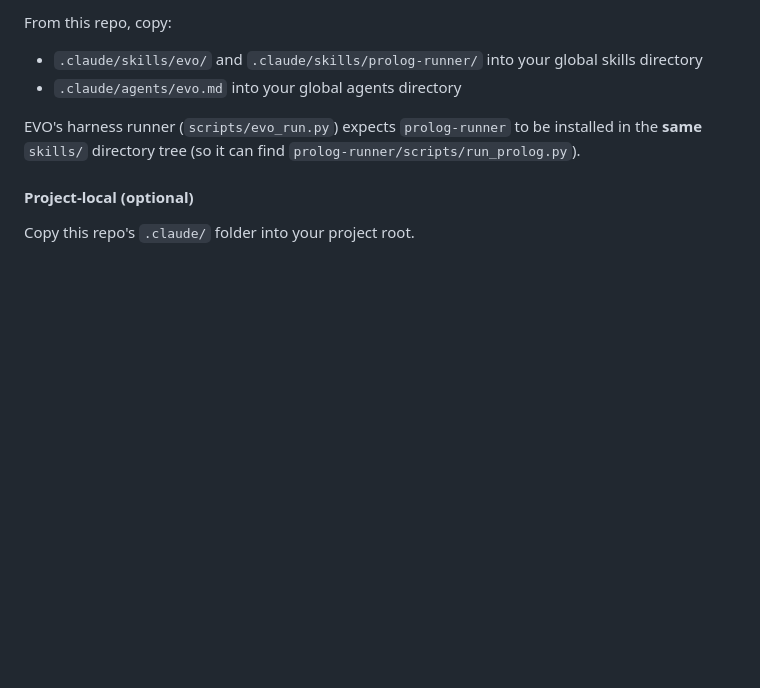
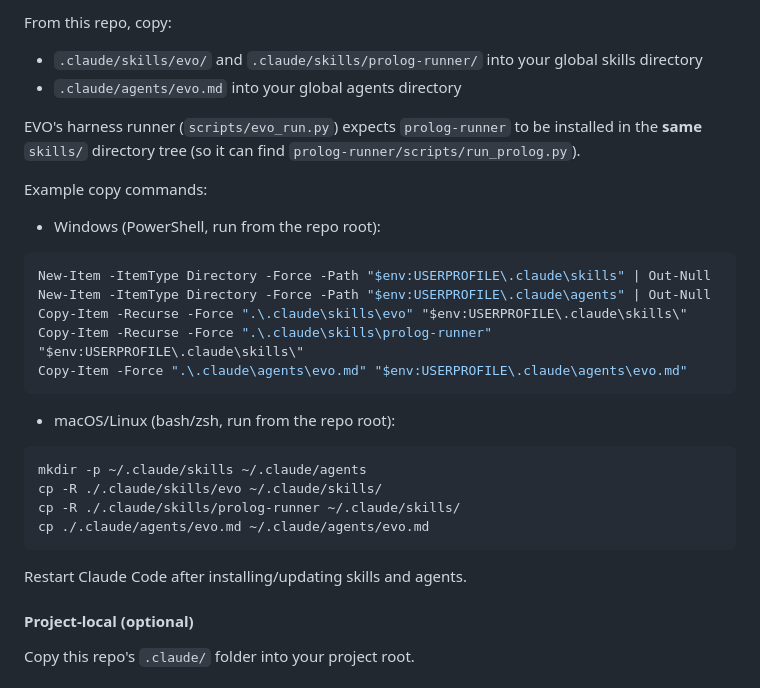
Before and after one commit to machinelearning2014/evo, a Markdown page: README.md, the part around the change. Drawn GitHub-style; blank space fills up the shorter version.

Commit message:
Add Claude global install copy command examples

````diff
--- a/README.md
+++ b/README.md
@@ -210,6 +210,29 @@ From this repo, copy:
 
 EVO's harness runner (`scripts/evo_run.py`) expects `prolog-runner` to be installed in the **same** `skills/` directory tree (so it can find `prolog-runner/scripts/run_prolog.py`).
 
+Example copy commands:
+
+- Windows (PowerShell, run from the repo root):
+
+```powershell
+New-Item -ItemType Directory -Force -Path "$env:USERPROFILE\.claude\skills" | Out-Null
+New-Item -ItemType Directory -Force -Path "$env:USERPROFILE\.claude\agents" | Out-Null
+Copy-Item -Recurse -Force ".\.claude\skills\evo" "$env:USERPROFILE\.claude\skills\"
+Copy-Item -Recurse -Force ".\.claude\skills\prolog-runner" "$env:USERPROFILE\.claude\skills\"
+Copy-Item -Force ".\.claude\agents\evo.md" "$env:USERPROFILE\.claude\agents\evo.md"
+```
+
+- macOS/Linux (bash/zsh, run from the repo root):
+
+```bash
+mkdir -p ~/.claude/skills ~/.claude/agents
+cp -R ./.claude/skills/evo ~/.claude/skills/
+cp -R ./.claude/skills/prolog-runner ~/.claude/skills/
+cp ./.claude/agents/evo.md ~/.claude/agents/evo.md
+```
+
+Restart Claude Code after installing/updating skills and agents.
+
 #### Project-local (optional)
 
 Copy this repo's `.claude/` folder into your project root.
````
